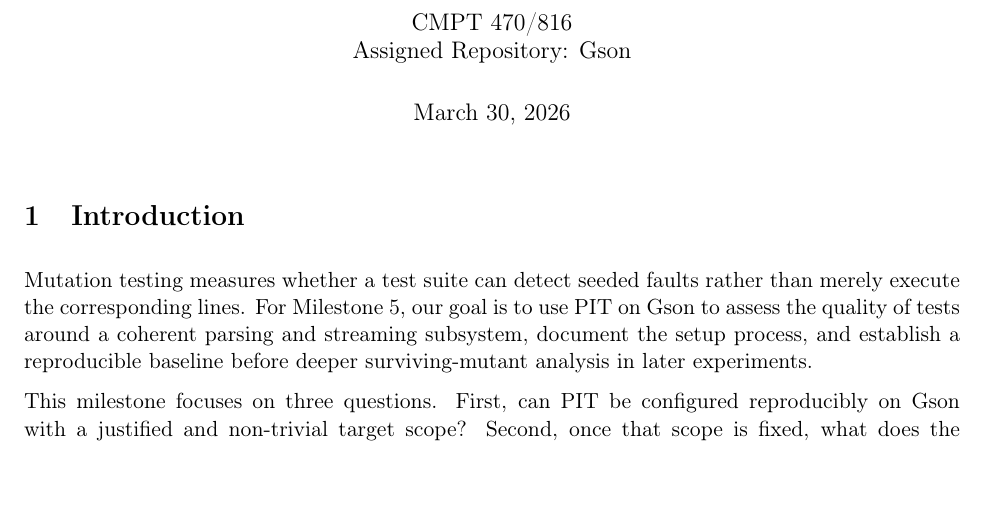
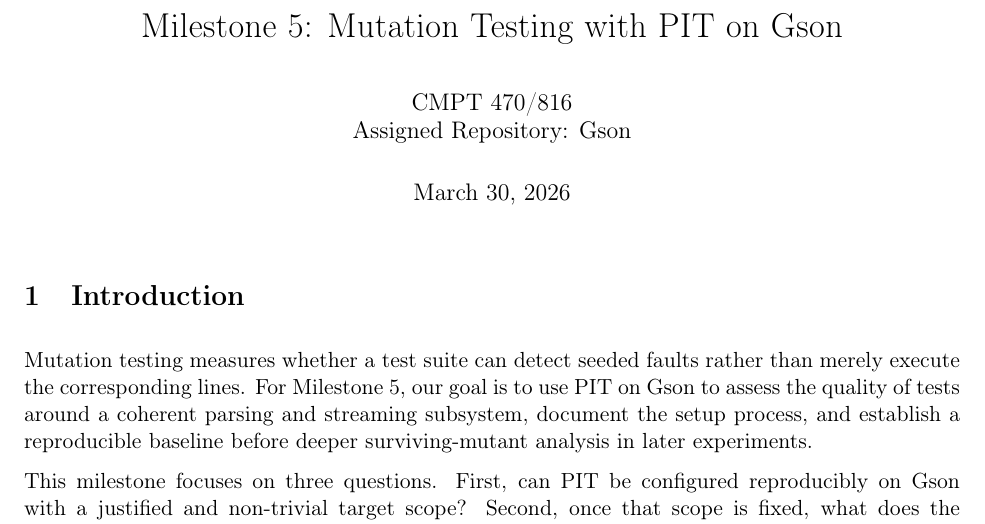
Before and after one commit to hxdxri/M5, a LaTeX document (report/main.tex): part of page 1 of 18, cut at the place of the change, the shorter picture padded with empty space. Compiled offline with pdfLaTeX.

Commit message:
PDF build

```diff
--- a/report/main.tex
+++ b/report/main.tex
@@ -21,6 +21,7 @@
 \setlength{\parindent}{0pt}
 \setlength{\parskip}{0.6em}
 
+\title{Milestone 5: Mutation Testing with PIT on Gson}
 \author{CMPT 470/816\\Assigned Repository: Gson}
 \date{March 30, 2026}
 
```
Also changed, not shown: report/main.pdf.
